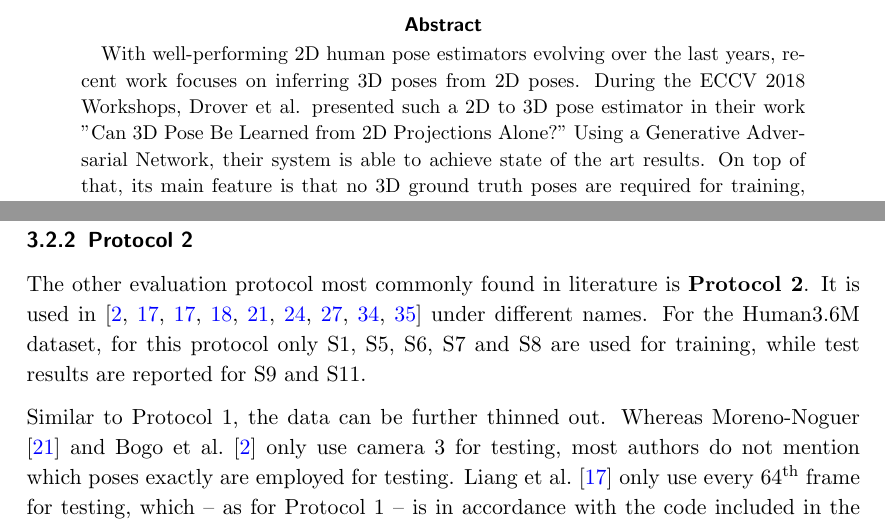
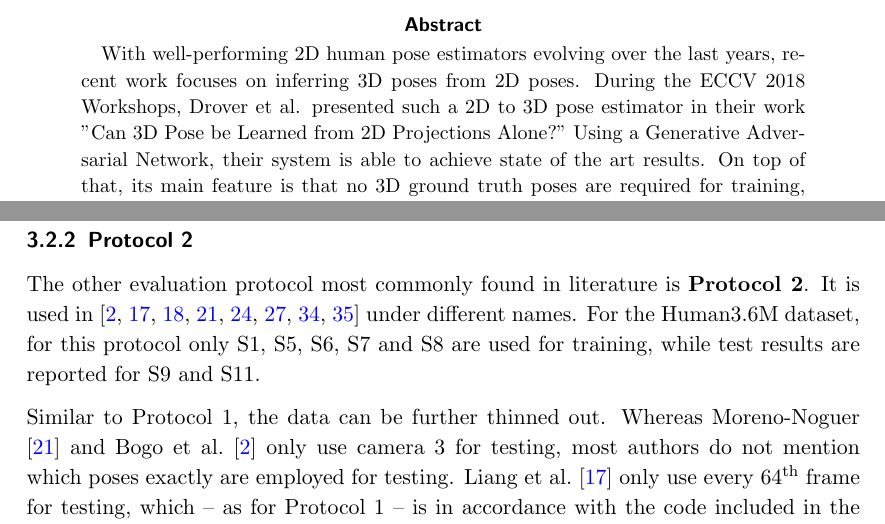
Before and after one commit to NKlug/thesis-3d-pose-gan, a LaTeX document (main.tex, which reads chapters/abstract.tex, chapters/data.tex): two parts of pages 3 and 15 of 41, joined at a grey line, cut so that both start at the same text. Compiled offline with pdfLaTeX; an older LaTeX class or package is replaced by its successor; TikZ figures are drawn from their code, not taken from saved files.

Commit message:
Fix citation and typo

```diff
--- a/chapters/abstract.tex
+++ b/chapters/abstract.tex
@@ -1,6 +1,6 @@
 \begin{abstract}
 	With well-performing 2D human pose estimators evolving over the last years, recent work focuses on inferring 3D poses from 2D poses.
-	During the ECCV 2018 Workshops, Drover et al. presented such a 2D to 3D pose estimator in their work "Can 3D Pose Be Learned from 2D Projections Alone?"
+	During the ECCV 2018 Workshops, Drover et al. presented such a 2D to 3D pose estimator in their work "Can 3D Pose be Learned from 2D Projections Alone?"
 	Using a Generative Adversarial Network, their system is able to achieve state of the art results.
 	On top of that, its main feature is that no 3D ground truth poses are required for training, which makes it especially attractive in applications where no ground truth data is available.
 
--- a/chapters/data.tex
+++ b/chapters/data.tex
@@ -91,7 +91,7 @@ In conclusion, Protocol 1 can be characterized as a protocol allowing translatio
 \subsubsection{Protocol 2}\label{sec:protocol2}
 
 The other evaluation protocol most commonly found in literature is \textbf{Protocol 2}.
-It is used in \cite{sun17, moreno-noguer16, bogo16, martinez17, zhou18, zhou16, tekin16, pavlakos17, sun17} under different names.
+It is used in \cite{sun17, moreno-noguer16, bogo16, martinez17, zhou18, zhou16, tekin16, pavlakos17} under different names.
 For the Human3.6M dataset, for this protocol only S1, S5, S6, S7 and S8 are used for training, while test results are reported for S9 and S11.
 
 Similar to Protocol 1, the data can be further thinned out.
```
Also changed, not shown: chapters/network.tex (+0 -1 lines).
